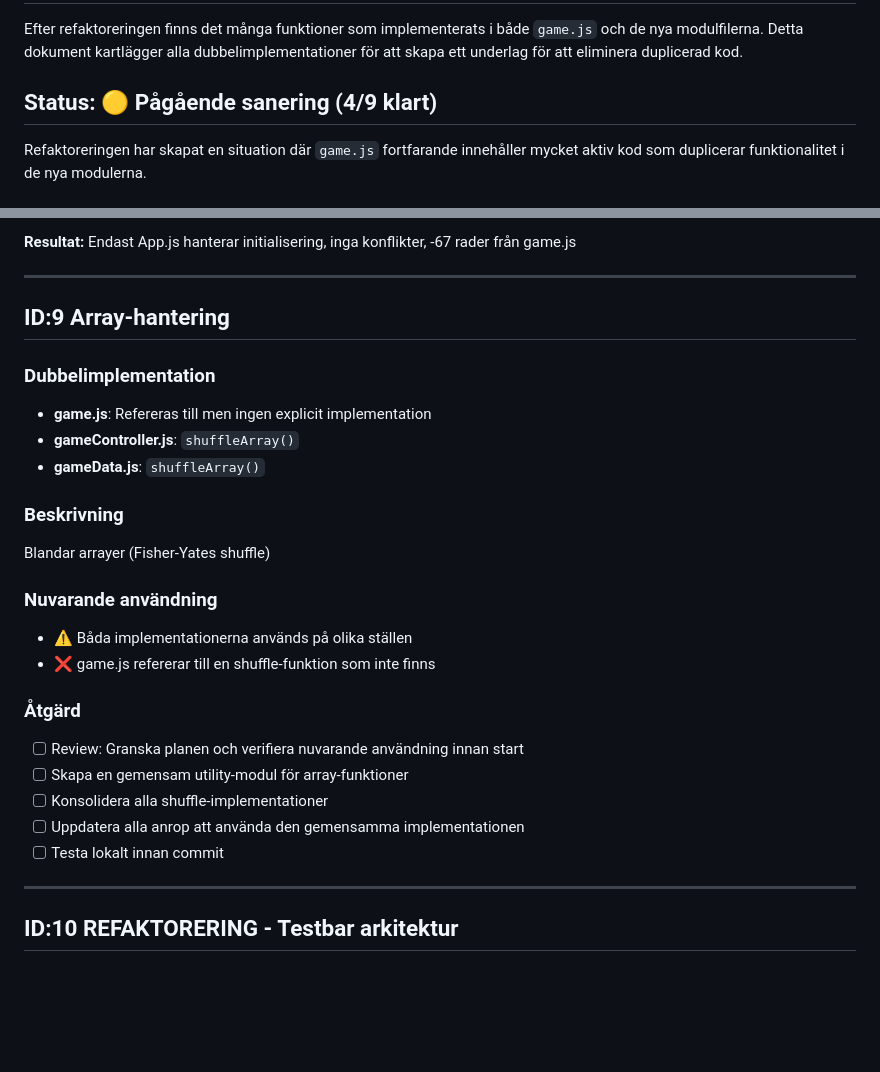
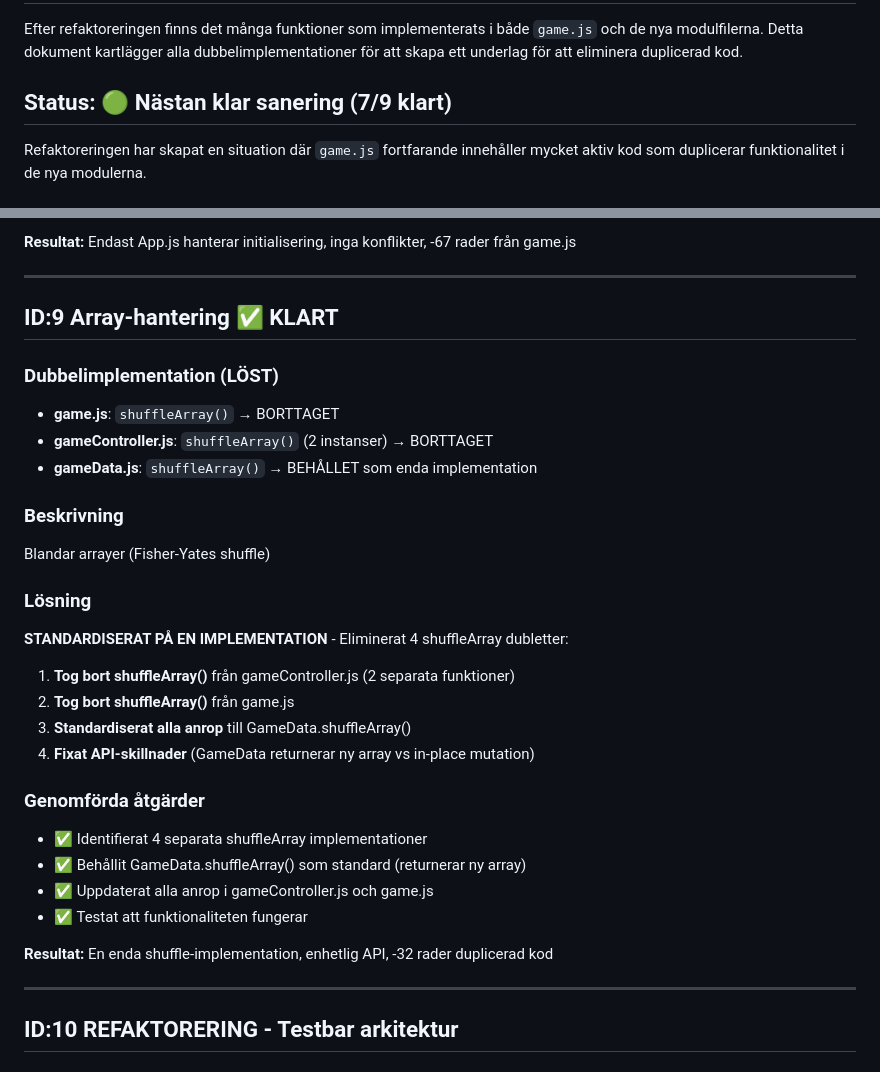
Before and after one commit to fraganar/ordna-game, a Markdown page: DUBBELIMPLEMENTATIONER.md, 2 parts joined by grey strips. Drawn GitHub-style; blank space fills up the shorter version.

Commit message:
DOC: Uppdaterat DUBBELIMPLEMENTATIONER.md med progress
- ✅ Status: 7/9 ID klara (från 4/9)
- ✅ ID:9 Array-hantering markerat som klart med fullständig dokumentation
- ✅ Rensat gamla åtgärdspunkter som redan genomförts

Återstående: ID:11 Complex UI-rendering och ID:6 Challenge-systemet

🤖 Generated with [Claude Code](https://claude.ai/code)

Co-Authored-By: Claude <noreply@anthropic.com>

```diff
--- a/DUBBELIMPLEMENTATIONER.md
+++ b/DUBBELIMPLEMENTATIONER.md
@@ -2,7 +2,7 @@
 
 Efter refaktoreringen finns det många funktioner som implementerats i både `game.js` och de nya modulfilerna. Detta dokument kartlägger alla dubbelimplementationer för att skapa ett underlag för att eliminera duplicerad kod.
 
-## Status: 🟡 Pågående sanering (4/9 klart)
+## Status: 🟢 Nästan klar sanering (7/9 klart)
 Refaktoreringen har skapat en situation där `game.js` fortfarande innehåller mycket aktiv kod som duplicerar funktionalitet i de nya modulerna.
 
 ## Huvudproblem
@@ -267,26 +267,31 @@ Initialiserar applikationen och dess moduler
 
 ---
 
-## ID:9 Array-hantering
+## ID:9 Array-hantering ✅ KLART
 
-### Dubbelimplementation
-- **game.js**: Refereras till men ingen explicit implementation
-- **gameController.js**: `shuffleArray()`
-- **gameData.js**: `shuffleArray()`
+### Dubbelimplementation (LÖST)
+- **game.js**: `shuffleArray()` → BORTTAGET
+- **gameController.js**: `shuffleArray()` (2 instanser) → BORTTAGET
+- **gameData.js**: `shuffleArray()` → BEHÅLLET som enda implementation
 
 ### Beskrivning
 Blandar arrayer (Fisher-Yates shuffle)
 
-### Nuvarande användning
-- ⚠️ Båda implementationerna används på olika ställen
-- ❌ game.js refererar till en shuffle-funktion som inte finns
+### Lösning
+**STANDARDISERAT PÅ EN IMPLEMENTATION** - Eliminerat 4 shuffleArray dubletter:
 
-### Åtgärd
-- [ ] Review: Granska planen och verifiera nuvarande användning innan start
-- [ ] Skapa en gemensam utility-modul för array-funktioner
-- [ ] Konsolidera alla shuffle-implementationer
-- [ ] Uppdatera alla anrop att använda den gemensamma implementationen
-- [ ] Testa lokalt innan commit
+1. **Tog bort shuffleArray()** från gameController.js (2 separata funktioner)
+2. **Tog bort shuffleArray()** från game.js
+3. **Standardiserat alla anrop** till GameData.shuffleArray()
+4. **Fixat API-skillnader** (GameData returnerar ny array vs in-place mutation)
+
+### Genomförda åtgärder
+- ✅ Identifierat 4 separata shuffleArray implementationer
+- ✅ Behållit GameData.shuffleArray() som standard (returnerar ny array)
+- ✅ Uppdaterat alla anrop i gameController.js och game.js
+- ✅ Testat att funktionaliteten fungerar
+
+**Resultat:** En enda shuffle-implementation, enhetlig API, -32 rader duplicerad kod
 
 ---
 
```
